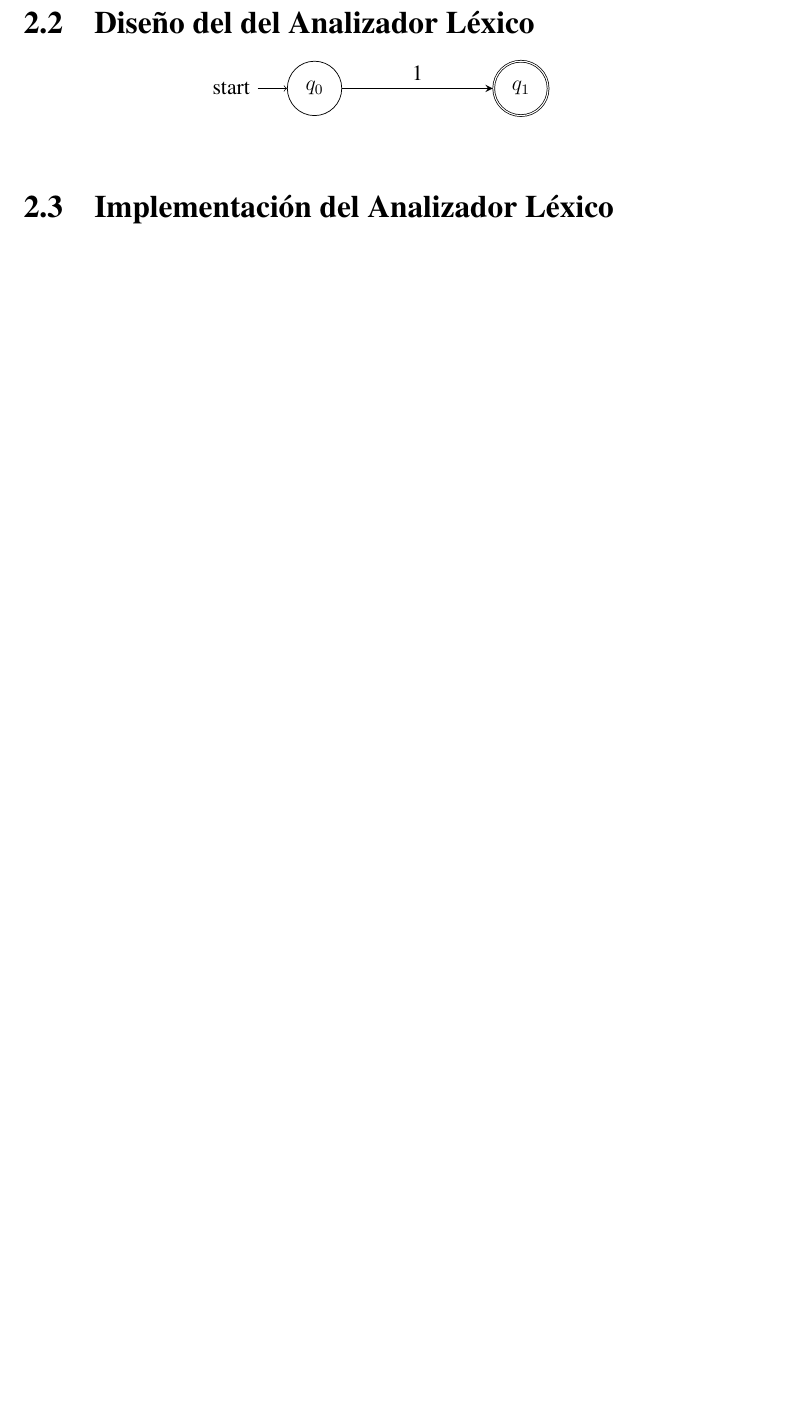
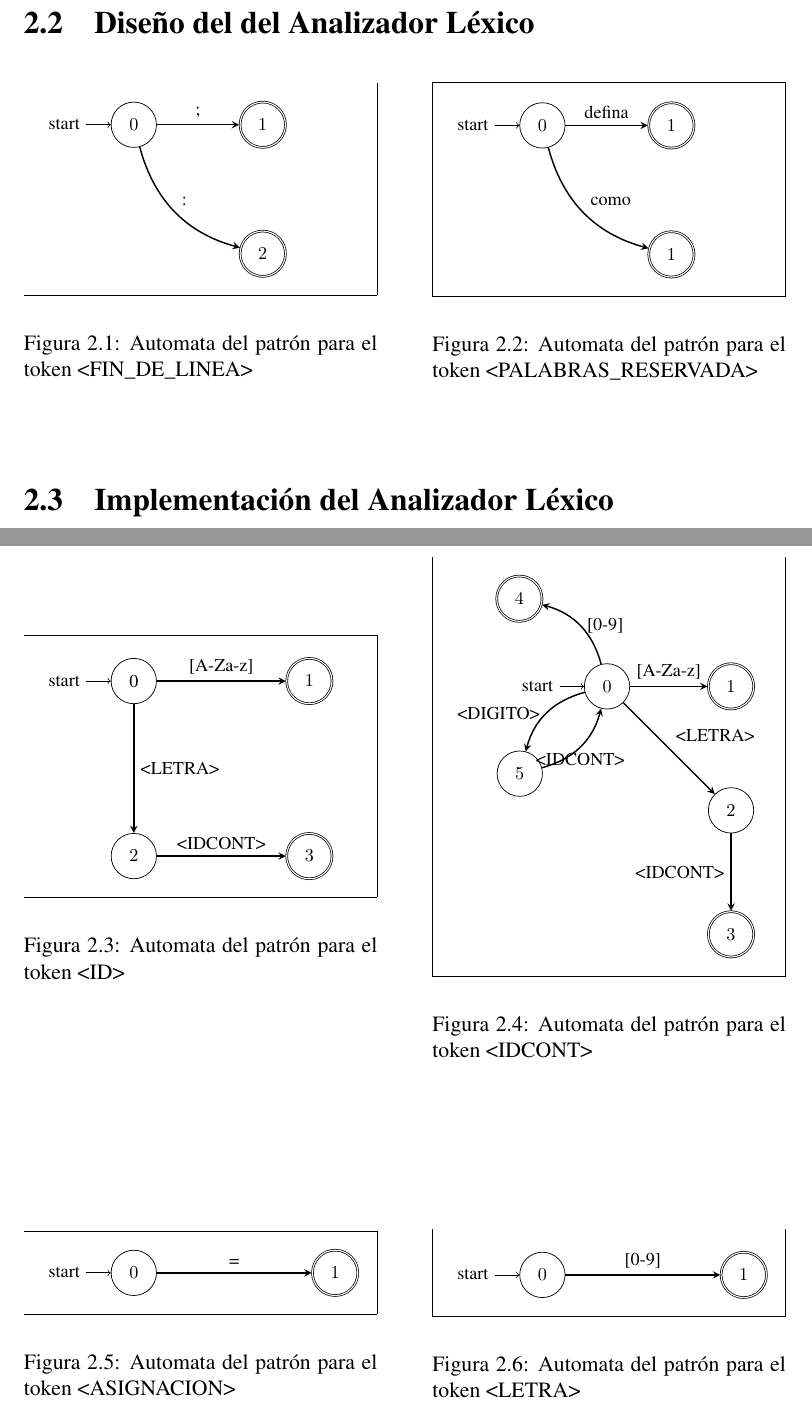
Before and after one commit to aramis-matos/comp4999_compilers_project, a LaTeX document (report/main.tex, which reads report/chapters/lex.tex): part of page 5 of 9 before the commit and two parts of pages 5 and 6 of 10 after it, the two joined at a grey line, cut so that both start at the same text, the shorter picture padded with empty space. Compiled offline with pdfLaTeX.

Commit message:
finished automata

```diff
--- a/report/chapters/lex.tex
+++ b/report/chapters/lex.tex
@@ -19,15 +19,118 @@
 
 \section{Diseño del del Analizador Léxico}
 
-\begin{center}
-    \begin{tikzpicture}[node distance = 4cm, on grid, auto]
-        \node [state,initial] (q0) {$q_0$};
-        \node [state,accepting] [right=of q0] (q1) {$q_1$};
 
-        \path[-stealth, thick]
-        (q0) edge node {1} (q1);
-    \end{tikzpicture}
-\end{center}
+\begin{figure}[ht]
+    \footnotesize
+    \begin{minipage}{.5\textwidth}
+        \centering
+        \begin{mdframed}
+            \begin{tikzpicture}[node distance = 2.5cm, on grid, auto]
+                \node [state,initial] (q0) {$0$};
+                \node [state,accepting] [right=of q0] (q1) {$1$};
+                \node [state,accepting] [below=of q1] (q2) {$2$};
+
+                \path[-stealth, thick]
+                (q0) edge node {;} (q1)
+                (q0) edge [bend right] node {:} (q2);
+            \end{tikzpicture}
+            \label{fig: finDeLineaAutomata}
+        \end{mdframed}
+        \caption{Automata del patrón para el token <FIN\_DE\_LINEA>}
+    \end{minipage}\hspace{1cm}
+    \begin{minipage}{0.5\textwidth}
+        \centering
+        \begin{mdframed}
+            \begin{tikzpicture}[node distance = 2.5cm, on grid, auto]
+                \node [state, initial] (q0) {$0$};
+                \node [state, accepting] [right=of q0] (q1) {$1$};
+                \node [state, accepting] [below=of q1] {$1$};
+
+                \path[-stealth, thick]
+                (q0) edge node {defina} (q1)
+                (q0) edge [bend right] node {como} (q2);
+            \end{tikzpicture}
+        \end{mdframed}
+        \label{fig: palabraReservada}
+        \captionof{figure}{Automata del patrón para el token <PALABRAS\_RESERVADA>}
+    \end{minipage}
+\end{figure}
 
 
+\begin{figure}[ht]
+    \footnotesize
+    \begin{minipage}{0.5\textwidth}
+        \begin{mdframed}
+            \begin{tikzpicture}[node distance = 2.5cm, auto]
+                \node [state, initial] (q0) {0};
+                \node [state, accepting] [right=of q0] (q1) {$1$};
+                \node [state] [below=of q0] (q2) {$2$};
+                \node [state, accepting] [right=of q2] (q3) {$3$};
+
+                \path[-stealth, thick]
+                (q0) edge node {[A-Za-z]} (q1)
+                (q0) edge node {<LETRA>} (q2)
+                (q2) edge node {<IDCONT>} (q3);
+            \end{tikzpicture}
+        \end{mdframed}
+        \label{fig: idAutomata}
+        \caption{Automata del patrón para el token <ID>}
+    \end{minipage}\hspace{1cm}
+    \begin{minipage}{0.5\textwidth}
+        \begin{mdframed}
+            \begin{tikzpicture}[node distance = 1.5cm, auto]
+                \node [state, initial] (q0) {$0$};
+                \node [state, accepting] [right=of q0] (q1) {$1$};
+                \node [state] [below=of q1] (q2) {$2$};
+                \node [state, accepting] [below=of q2] (q3) {$3$};
+                \node [state, accepting] [above left=of q0] (q4) {$4$};
+                \node [state] [below left=of q0] (q5) {$5$};
+
+
+                \path[-stealth, thick]
+                (q0) edge node {[A-Za-z]} (q1)
+                (q0) edge node {<LETRA>} (q2)
+                (q2) edge node [left] {<IDCONT>} (q3)
+                (q0) edge [bend right] node[right] {[0-9]} (q4)
+                (q0) edge [bend right] node [left] {<DIGITO>} (q5)
+                (q5) edge [bend right] node [below] {<IDCONT>} (q0);
+
+
+            \end{tikzpicture}
+        \end{mdframed}
+        \label{fig: idContAutomata}
+        \caption{Automata del patrón para el token <IDCONT>}
+    \end{minipage}
+\end{figure}
+
+\begin{figure}[ht]
+    \footnotesize
+    \begin{minipage}{0.5\textwidth}
+        \begin{mdframed}
+            \begin{tikzpicture}[node distance = 1.5cm, on grid, auto]
+                \node [state,initial] (q0) {$0$};
+                \node [state,accepting] [right=of q1] (q1) {$1$};
+
+                \path[-stealth,thick]
+                (q0) edge node {=} (q1);
+            \end{tikzpicture}
+        \end{mdframed}
+        \label{fig: asigAutomata}
+        \caption{Automata del patrón para el token <ASIGNACION>}
+    \end{minipage}\hspace{1cm}
+    \begin{minipage}{0.5\linewidth}
+        \begin{mdframed}
+            \begin{tikzpicture}[node distance = 0cm, on grid ,auto]
+                \node [state,initial] (q0) {$0$};
+                \node [state,accepting] [right=of q1] (q1) {$1$};
+
+                \path[-stealth,thick]
+                (q0) edge node {[0-9]} (q1);
+            \end{tikzpicture}
+        \end{mdframed}
+        \label{fig: letraAutomata}
+        \caption{Automata del patrón para el token <LETRA>}
+    \end{minipage}
+\end{figure}
+
 \section{Implementación del Analizador Léxico}
--- a/report/main.tex
+++ b/report/main.tex
@@ -6,6 +6,8 @@
 \usepackage{tabularx}
 \usepackage[doublespacing]{setspace}
 \usepackage{tikz}
+\usepackage{mdframed}
+\usepackage{caption}
 \usetikzlibrary{positioning,arrows,automata}
 
 \setabbreviationstyle[acronym]{long-short}
```
Also changed, not shown: report/main.pdf, report/chapters/lex.tex (2 more changed lines), 1 other file.
